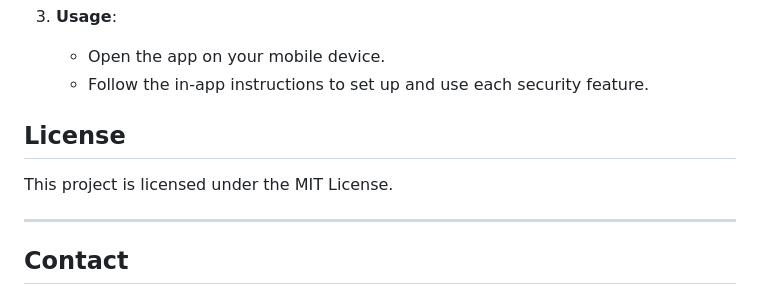
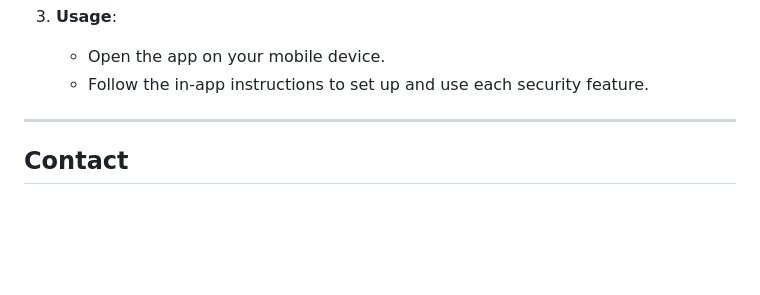
Before and after one commit to Jigenz/SecurityZAM-Mobile-Application, a Markdown page: README.md, the part around the change. GitHub-like rendering; blank space fills up the shorter version.

```diff
--- a/README.md
+++ b/README.md
@@ -74,9 +74,6 @@ SecurityZAM provides a layered security approach to protect user data, designed
    - Open the app on your mobile device.
    - Follow the in-app instructions to set up and use each security feature.
 
-## License
-
-This project is licensed under the MIT License.
 
 ---
 
```
